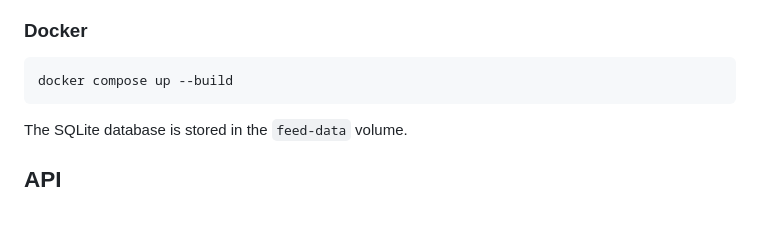
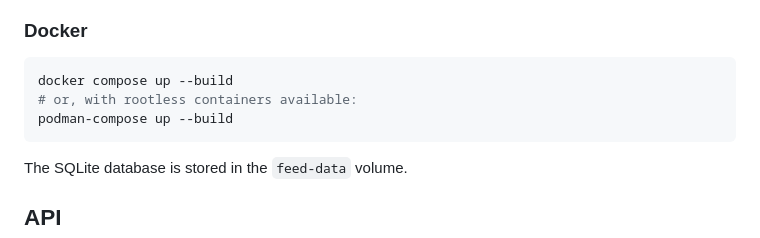
Before and after one commit to sredevopsorg/sredevopsorg-sec-feed, a Markdown page: README.md, the part around the change. Drawn GitHub-style; blank space fills up the shorter version.

Commit message:
docs: add podman-compose alternative to run commands

````diff
--- a/README.md
+++ b/README.md
@@ -97,6 +97,8 @@ Open <http://localhost:8000>.
 
 ```bash
 docker compose up --build
+# or, with rootless containers available:
+podman-compose up --build
 ```
 
 The SQLite database is stored in the `feed-data` volume.
````
Also changed, not shown: AGENTS.md (+3 -1 lines).
